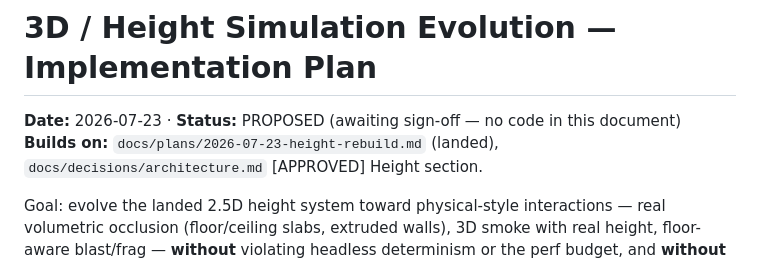
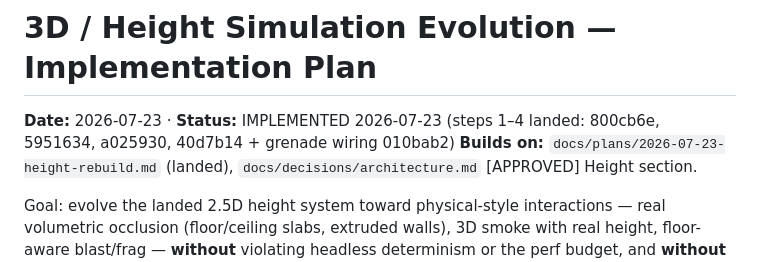
Before and after one commit to FlaccidNoise/top-down-military-rts, a Markdown page: docs/plans/2026-07-23-3d-height-sim.md, the part around the change. GitHub-like rendering.

Commit message:
Plan: mark 3D height sim plan implemented

```diff
--- a/docs/plans/2026-07-23-3d-height-sim.md
+++ b/docs/plans/2026-07-23-3d-height-sim.md
@@ -1,6 +1,6 @@
 # 3D / Height Simulation Evolution — Implementation Plan
 
-**Date:** 2026-07-23 · **Status:** PROPOSED (awaiting sign-off — no code in this document)
+**Date:** 2026-07-23 · **Status:** IMPLEMENTED 2026-07-23 (steps 1–4 landed: 800cb6e, 5951634, a025930, 40d7b14 + grenade wiring 010bab2)
 **Builds on:** `docs/plans/2026-07-23-height-rebuild.md` (landed), `docs/decisions/architecture.md` [APPROVED] Height section.
 
 Goal: evolve the landed 2.5D height system toward physical-style interactions —
```
